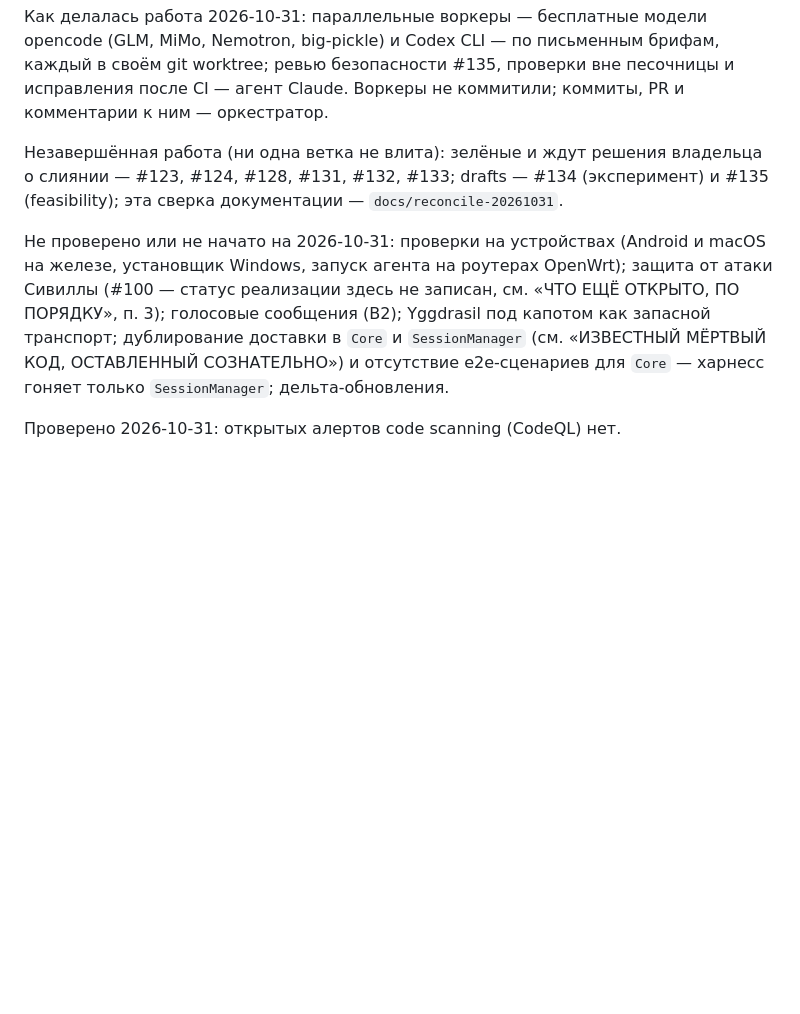
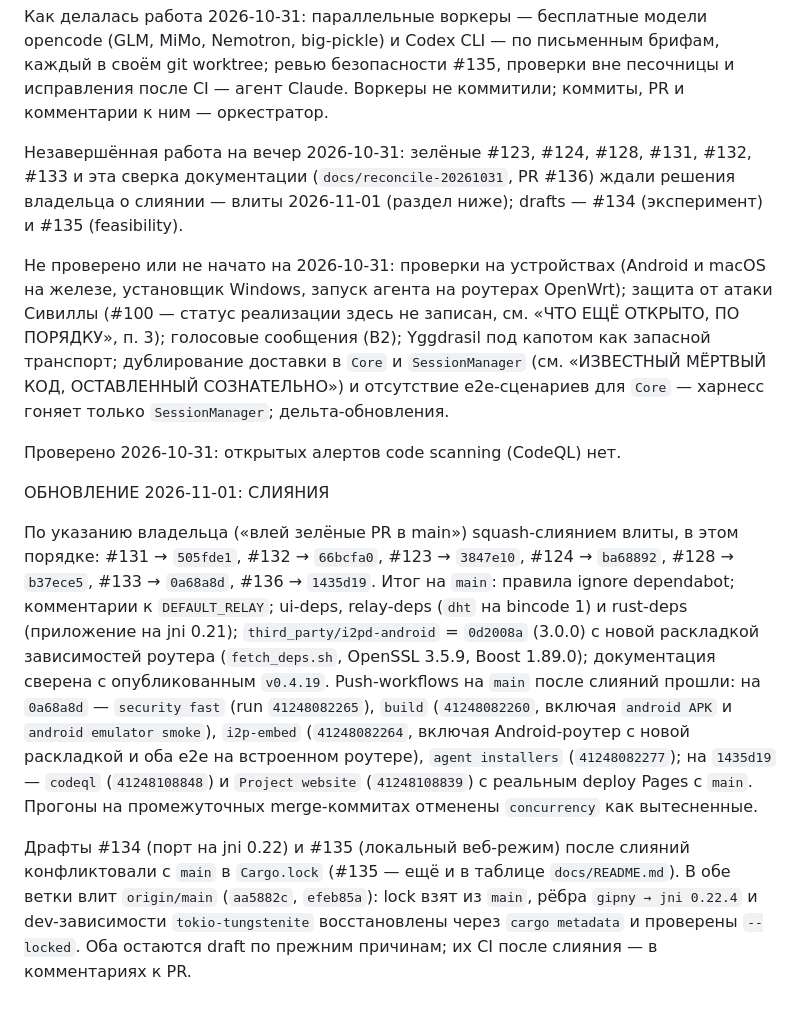
Before and after one commit to gluckdev/gipny-i2p, a Markdown page: docs/handoff-brief.md, the part around the change. Rendered like a GitHub page; blank space fills up the shorter version.

Commit message:
docs: record the 2026-11-01 merges and the rebased drafts in the handoff brief (#140)
By the owner's decision the seven green PRs (#131, #132, #123, #124, #128,
#133, #136) were squash-merged into main on 2026-11-01; the brief records the
order, the resulting commits, the green push workflows on main including the
Android router with the i2pd-android 3.0 layout and the Pages deploy, and the
merge of main into the drafts #134 and #135 after their Cargo.lock and
docs/README.md conflicts.

Co-authored-by: GLuck <gl@u.ck>

```diff
--- a/docs/handoff-brief.md
+++ b/docs/handoff-brief.md
@@ -1046,10 +1046,10 @@ opencode (GLM, MiMo, Nemotron, big-pickle) и Codex CLI — по письмен
 и исправления после CI — агент Claude. Воркеры не коммитили; коммиты, PR и
 комментарии к ним — оркестратор.
 
-Незавершённая работа (ни одна ветка не влита): зелёные и ждут решения
-владельца о слиянии — #123, #124, #128, #131, #132, #133; drafts — #134
-(эксперимент) и #135 (feasibility); эта сверка документации —
-`docs/reconcile-20261031`.
+Незавершённая работа на вечер 2026-10-31: зелёные #123, #124, #128, #131,
+#132, #133 и эта сверка документации (`docs/reconcile-20261031`, PR #136)
+ждали решения владельца о слиянии — влиты 2026-11-01 (раздел ниже); drafts —
+#134 (эксперимент) и #135 (feasibility).
 
 Не проверено или не начато на 2026-10-31: проверки на устройствах
 (Android и macOS на железе, установщик Windows, запуск агента на роутерах
@@ -1061,3 +1061,28 @@ OpenWrt); защита от атаки Сивиллы (#100 — статус р
 дельта-обновления.
 
 Проверено 2026-10-31: открытых алертов code scanning (CodeQL) нет.
+
+ОБНОВЛЕНИЕ 2026-11-01: СЛИЯНИЯ
+
+По указанию владельца («влей зелёные PR в main») squash-слиянием влиты, в
+этом порядке: #131 → `505fde1`, #132 → `66bcfa0`, #123 → `3847e10`, #124 →
+`ba68892`, #128 → `b37ece5`, #133 → `0a68a8d`, #136 → `1435d19`. Итог на
+`main`: правила ignore dependabot; комментарии к `DEFAULT_RELAY`; ui-deps,
+relay-deps (`dht` на bincode 1) и rust-deps (приложение на jni 0.21);
+`third_party/i2pd-android` = `0d2008a` (3.0.0) с новой раскладкой зависимостей
+роутера (`fetch_deps.sh`, OpenSSL 3.5.9, Boost 1.89.0); документация сверена
+с опубликованным `v0.4.19`. Push-workflows на `main` после слияний прошли:
+на `0a68a8d` — `security fast` (run `41248082265`), `build` (`41248082260`,
+включая `android APK` и `android emulator smoke`), `i2p-embed` (`41248082264`,
+включая Android-роутер с новой раскладкой и оба e2e на встроенном роутере),
+`agent installers` (`41248082277`); на `1435d19` — `codeql` (`41248108848`) и
+`Project website` (`41248108839`) с реальным deploy Pages с `main`. Прогоны
+на промежуточных merge-коммитах отменены `concurrency` как вытесненные.
+
+Драфты #134 (порт на jni 0.22) и #135 (локальный веб-режим) после слияний
+конфликтовали с `main` в `Cargo.lock` (#135 — ещё и в таблице
+`docs/README.md`). В обе ветки влит `origin/main` (`aa5882c`, `efeb85a`):
+lock взят из `main`, рёбра `gipny → jni 0.22.4` и dev-зависимости
+`tokio-tungstenite` восстановлены через `cargo metadata` и проверены
+`--locked`. Оба остаются draft по прежним причинам; их CI после слияния —
+в комментариях к PR.
```
